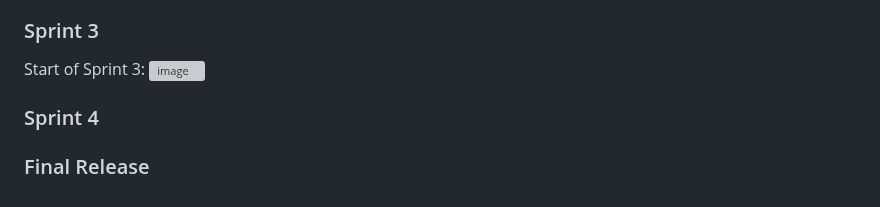
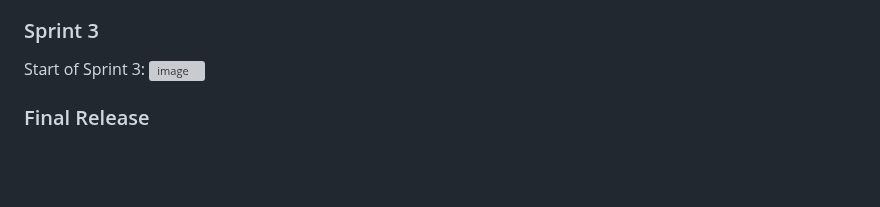
Before and after one commit to simaopsbarbosa/Inclui, a Markdown page: README.md, the part around the change. GitHub-like rendering; blank space fills up the shorter version; grey boxes are pictures that could not be loaded.

Commit message:
removed sprint 4 from readme

```diff
--- a/README.md
+++ b/README.md
@@ -276,7 +276,4 @@ End of Sprint 2:
 Start of Sprint 3:
 ![image](https://github.com/user-attachments/assets/f31d8a64-8573-435b-b427-b453b95f9b83)
 
-
-### Sprint 4
-
 ### Final Release
```
